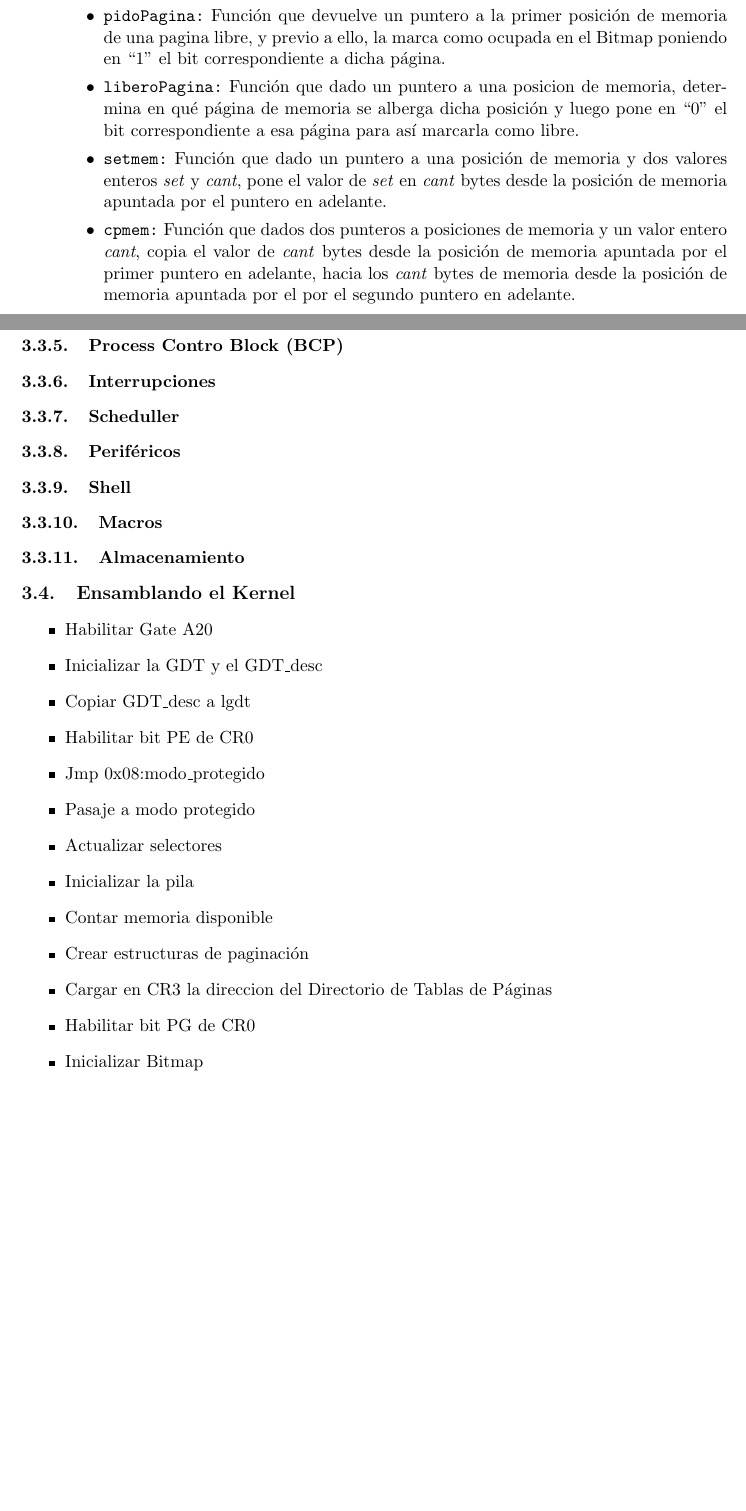
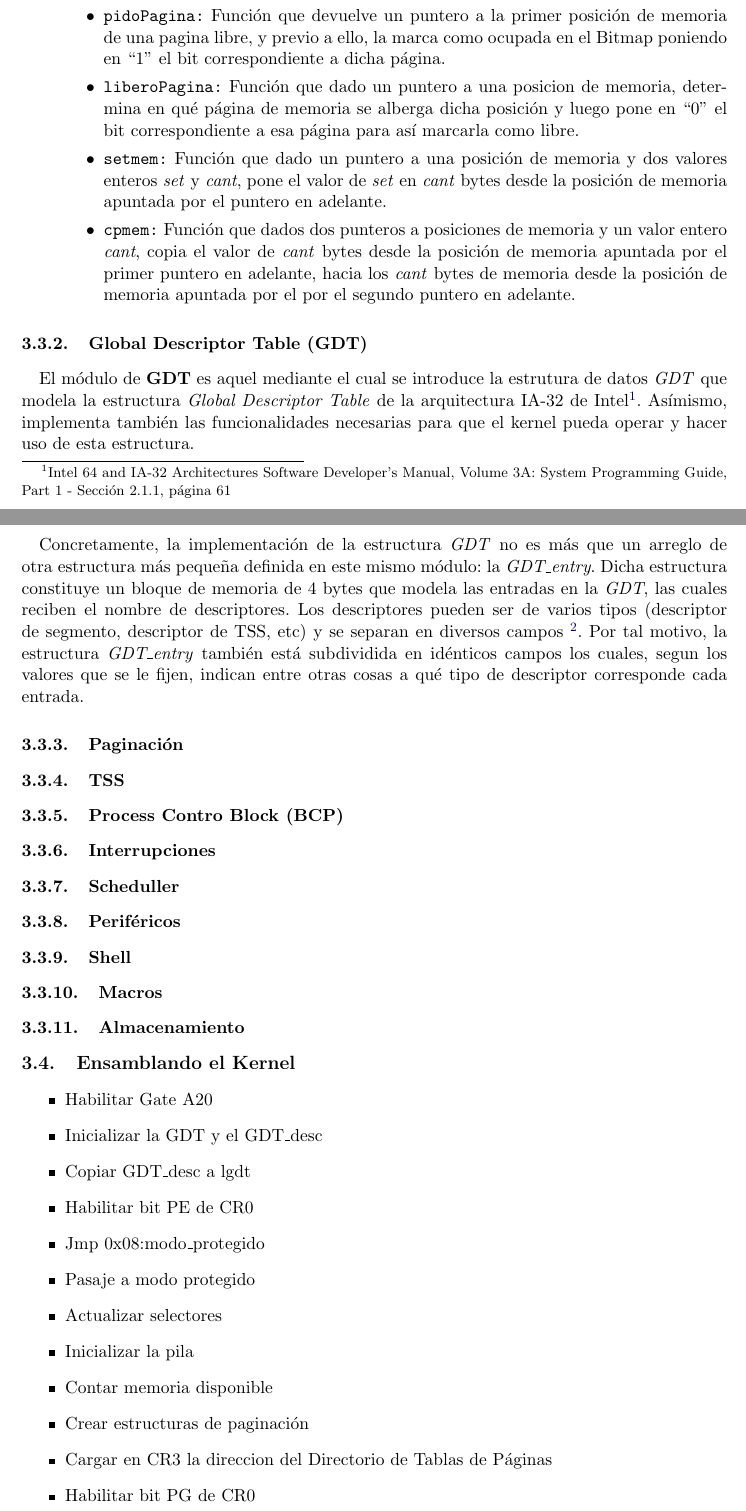
Before and after one commit to pbrusco/orga2-tp-final, a LaTeX document (informe/informe.tex): two parts of pages 6 and 7 of 7 before the commit and two parts of pages 6 and 7 of 8 after it, joined at a grey line, cut so that both start at the same text, the shorter picture padded with empty space. Compiled offline with pdfLaTeX.

Commit message:
empezando modulo GDT

```diff
--- a/informe/informe.tex
+++ b/informe/informe.tex
@@ -155,6 +155,14 @@ Para ejecutar el kernel basta con bla bla bla.... Una vez cargado, el kernel mos
 			\end{itemize}
 
 		\subsubsection{Global Descriptor Table (GDT)}
+			\paragraph{}
+			El módulo de \textbf{GDT} es aquel mediante el cual se introduce la estrutura de datos \textit{GDT} que modela la estructura \textit{Global Descriptor Table} de la arquitectura IA-32 de Intel\footnote{Intel 64 and IA-32 Architectures Software Developer’s Manual, Volume 3A: System Programming Guide, Part 1 - Sección 2.1.1, página 61}. Asímismo, implementa también las funcionalidades necesarias para que el kernel pueda operar y hacer uso de esta estructura.
+
+			\paragraph{}
+			Concretamente, la implementación de la estructura \textit{GDT} no es más que un arreglo de otra estructura más pequeña definida en este mismo módulo: la \textit{GDT\_entry}. Dicha estructura constituye un bloque de memoria de 4 bytes que modela las entradas en la \textit{GDT}, las cuales reciben el nombre de descriptores. Los descriptores pueden ser de varios tipos (descriptor de segmento, descriptor de TSS, etc) y se separan en diversos campos \footnote{Más información sobre descriptores de}. Por tal motivo, la estructura \textit{GDT\_entry} también está subdividida en idénticos campos los cuales, segun los valores que se le fijen, indican entre otras cosas a qué tipo de descriptor corresponde cada entrada.
+
+
+
 		\subsubsection{Paginación}
 		\subsubsection{TSS}
 		\subsubsection{Process Contro Block (BCP) }
```
Also changed, not shown: informe/informe.pdf.
